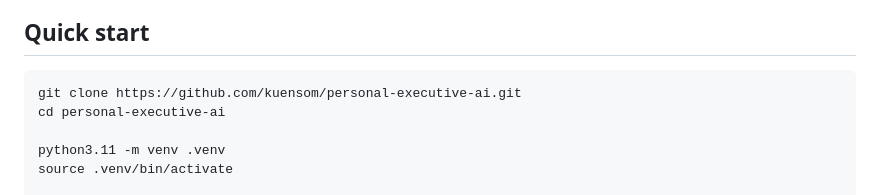
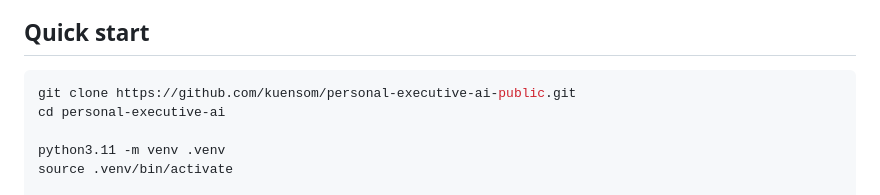
Before and after one commit to kuensom/personal-executive-ai-public, a Markdown page: README.md, the part around the change. GitHub-like rendering.

````diff
--- a/README.md
+++ b/README.md
@@ -61,7 +61,7 @@ The ChatGPT subscription and OpenAI API billing are separate. An API key and API
 ## Quick start
 
 ```bash
-git clone https://github.com/kuensom/personal-executive-ai.git
+git clone https://github.com/kuensom/personal-executive-ai-public.git
 cd personal-executive-ai
 
 python3.11 -m venv .venv
````
